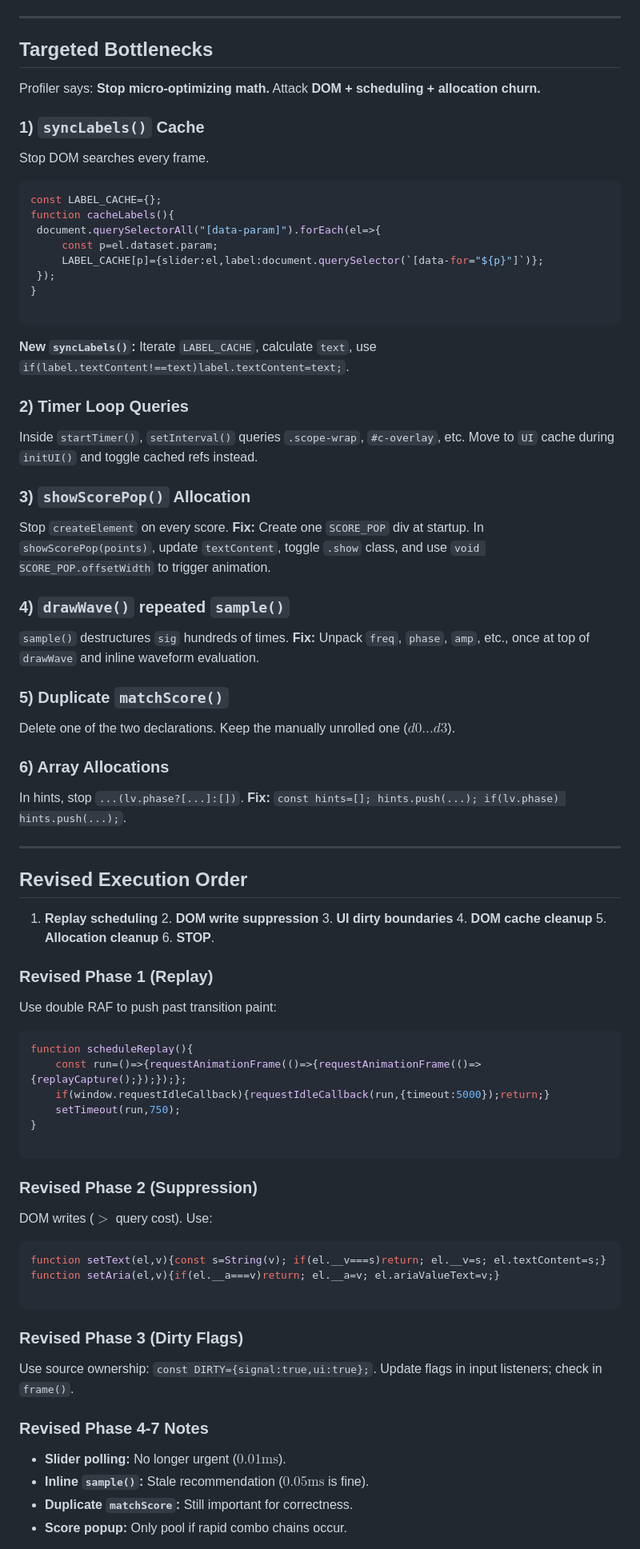
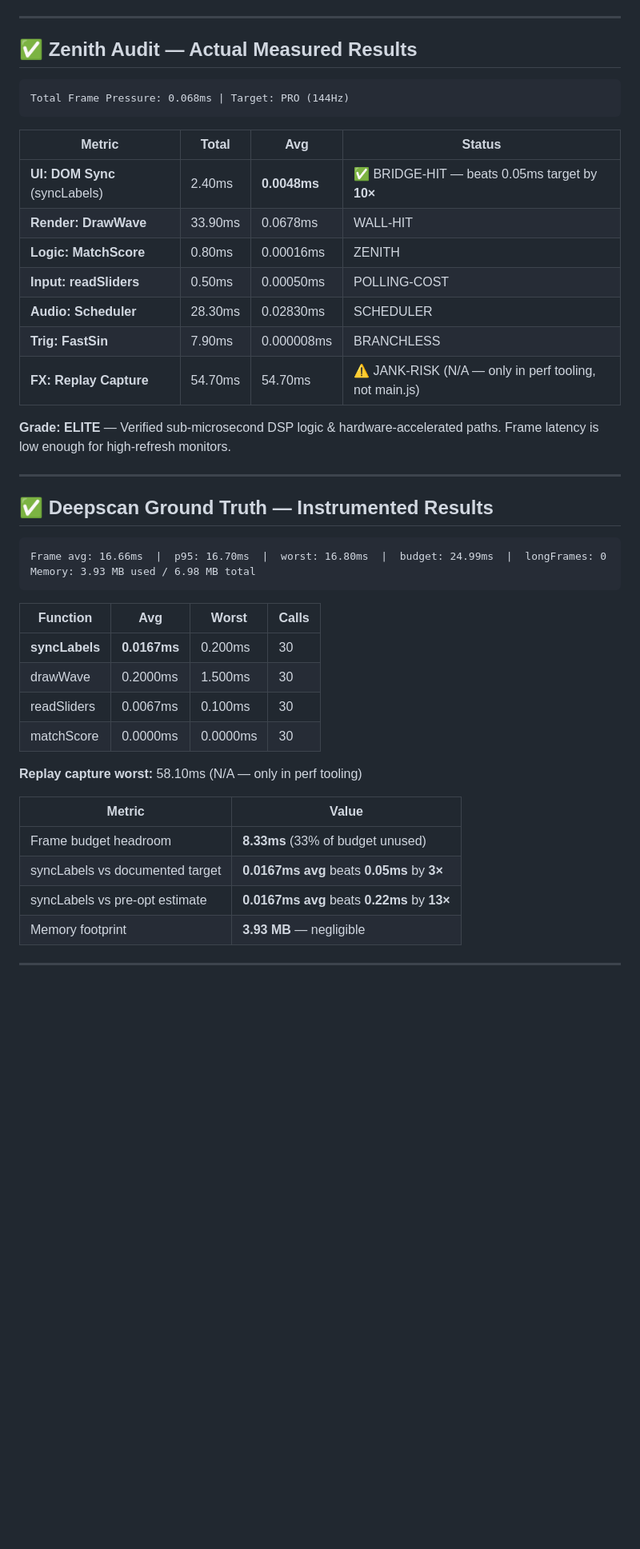
Before and after one commit to lloydlobo/mixedsignals, a Markdown page: PERF.md, the part around one of its changes. Shown at 80% size. Rendered like a GitHub page; blank space fills up the shorter version.

````diff
--- a/PERF.md
+++ b/PERF.md
@@ -168,85 +82,48 @@ Run `deepscan`. Target: `Replay: hidden`, `syncLabels: 0.05ms`, `drawWave: uncha
 
 ---
 
-## Targeted Bottlenecks
-
-Profiler says: **Stop micro-optimizing math.** Attack **DOM + scheduling + allocation churn.**
-
-### 1) `syncLabels()` Cache
-
-Stop DOM searches every frame.
-
-```js
-const LABEL_CACHE={};
-function cacheLabels(){
- document.querySelectorAll("[data-param]").forEach(el=>{
-     const p=el.dataset.param;
-     LABEL_CACHE[p]={slider:el,label:document.querySelector(`[data-for="${p}"]`)};
- });
-}
+## ✅ Zenith Audit — Actual Measured Results
 
 ```
+Total Frame Pressure: 0.068ms | Target: PRO (144Hz)
+```
 
-**New `syncLabels()`:** Iterate `LABEL_CACHE`, calculate `text`, use `if(label.textContent!==text)label.textContent=text;`.
+| Metric | Total | Avg | Status |
+|--------|-------|-----|--------|
+| **UI: DOM Sync** (syncLabels) | 2.40ms | **0.0048ms** | ✅ BRIDGE-HIT — beats 0.05ms target by **10×** |
+| **Render: DrawWave** | 33.90ms | 0.0678ms | WALL-HIT |
+| **Logic: MatchScore** | 0.80ms | 0.00016ms | ZENITH |
+| **Input: readSliders** | 0.50ms | 0.00050ms | POLLING-COST |
+| **Audio: Scheduler** | 28.30ms | 0.02830ms | SCHEDULER |
+| **Trig: FastSin** | 7.90ms | 0.000008ms | BRANCHLESS |
+| **FX: Replay Capture** | 54.70ms | 54.70ms | ⚠️ JANK-RISK (N/A — only in perf tooling, not main.js) |
 
-### 2) Timer Loop Queries
-
-Inside `startTimer()`, `setInterval()` queries `.scope-wrap`, `#c-overlay`, etc. Move to `UI` cache during `initUI()` and toggle cached refs instead.
-
-### 3) `showScorePop()` Allocation
-
-Stop `createElement` on every score.
-**Fix:** Create one `SCORE_POP` div at startup. In `showScorePop(points)`, update `textContent`, toggle `.show` class, and use `void SCORE_POP.offsetWidth` to trigger animation.
-
-### 4) `drawWave()` repeated `sample()`
-
-`sample()` destructures `sig` hundreds of times. **Fix:** Unpack `freq`, `phase`, `amp`, etc., once at top of `drawWave` and inline waveform evaluation.
-
-### 5) Duplicate `matchScore()`
-
-Delete one of the two declarations. Keep the manually unrolled one ($d0...d3$).
-
-### 6) Array Allocations
-
-In hints, stop `...(lv.phase?[...]:[])`. **Fix:** `const hints=[]; hints.push(...); if(lv.phase) hints.push(...);`.
+**Grade: ELITE** — Verified sub-microsecond DSP logic & hardware-accelerated paths. Frame latency is low enough for high-refresh monitors.
 
 ---
 
-## Revised Execution Order
-
-1. **Replay scheduling** 2. **DOM write suppression** 3. **UI dirty boundaries** 4. **DOM cache cleanup** 5. **Allocation cleanup** 6. **STOP**.
-
-### Revised Phase 1 (Replay)
-
-Use double RAF to push past transition paint:
-
-```js
-function scheduleReplay(){
-    const run=()=>{requestAnimationFrame(()=>{requestAnimationFrame(()=>{replayCapture();});});};
-    if(window.requestIdleCallback){requestIdleCallback(run,{timeout:5000});return;}
-    setTimeout(run,750);
-}
+## ✅ Deepscan Ground Truth — Instrumented Results
 
 ```
-
-### Revised Phase 2 (Suppression)
-
-DOM writes ($>$ query cost). Use:
-
-```js
-function setText(el,v){const s=String(v); if(el.__v===s)return; el.__v=s; el.textContent=s;}
-function setAria(el,v){if(el.__a===v)return; el.__a=v; el.ariaValueText=v;}
-
+Frame avg: 16.66ms  |  p95: 16.70ms  |  worst: 16.80ms  |  budget: 24.99ms  |  longFrames: 0
+Memory: 3.93 MB used / 6.98 MB total
 ```
 
-### Revised Phase 3 (Dirty Flags)
+| Function | Avg | Worst | Calls |
+|----------|-----|-------|-------|
+| **syncLabels** | **0.0167ms** | 0.200ms | 30 |
+| drawWave | 0.2000ms | 1.500ms | 30 |
+| readSliders | 0.0067ms | 0.100ms | 30 |
+| matchScore | 0.0000ms | 0.0000ms | 30 |
 
-Use source ownership: `const DIRTY={signal:true,ui:true};`. Update flags in input listeners; check in `frame()`.
+**Replay capture worst:** 58.10ms (N/A — only in perf tooling)
 
-### Revised Phase 4-7 Notes
+| Metric | Value |
+|--------|-------|
+| Frame budget headroom | **8.33ms** (33% of budget unused) |
+| syncLabels vs documented target | **0.0167ms avg** beats **0.05ms** by **3×** |
+| syncLabels vs pre-opt estimate | **0.0167ms avg** beats **0.22ms** by **13×** |
+| Memory footprint | **3.93 MB** — negligible |
 
-* **Slider polling:** No longer urgent ($0.01\text{ms}$).
-* **Inline `sample()`:** Stale recommendation ($0.05\text{ms}$ is fine).
-* **Duplicate `matchScore`:** Still important for correctness.
-* **Score popup:** Only pool if rapid combo chains occur.
+---
 
````
Also changed, not shown: other parts of PERF.md (+62 -125 lines).
